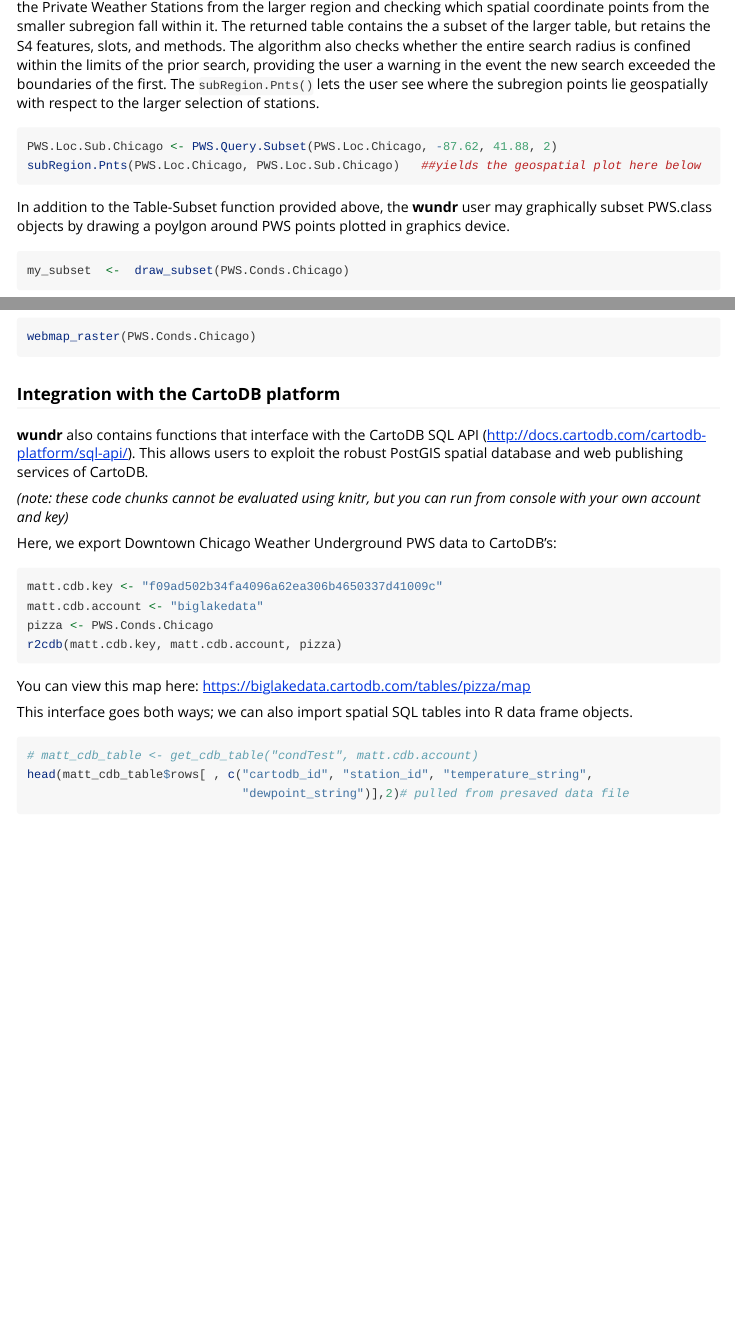
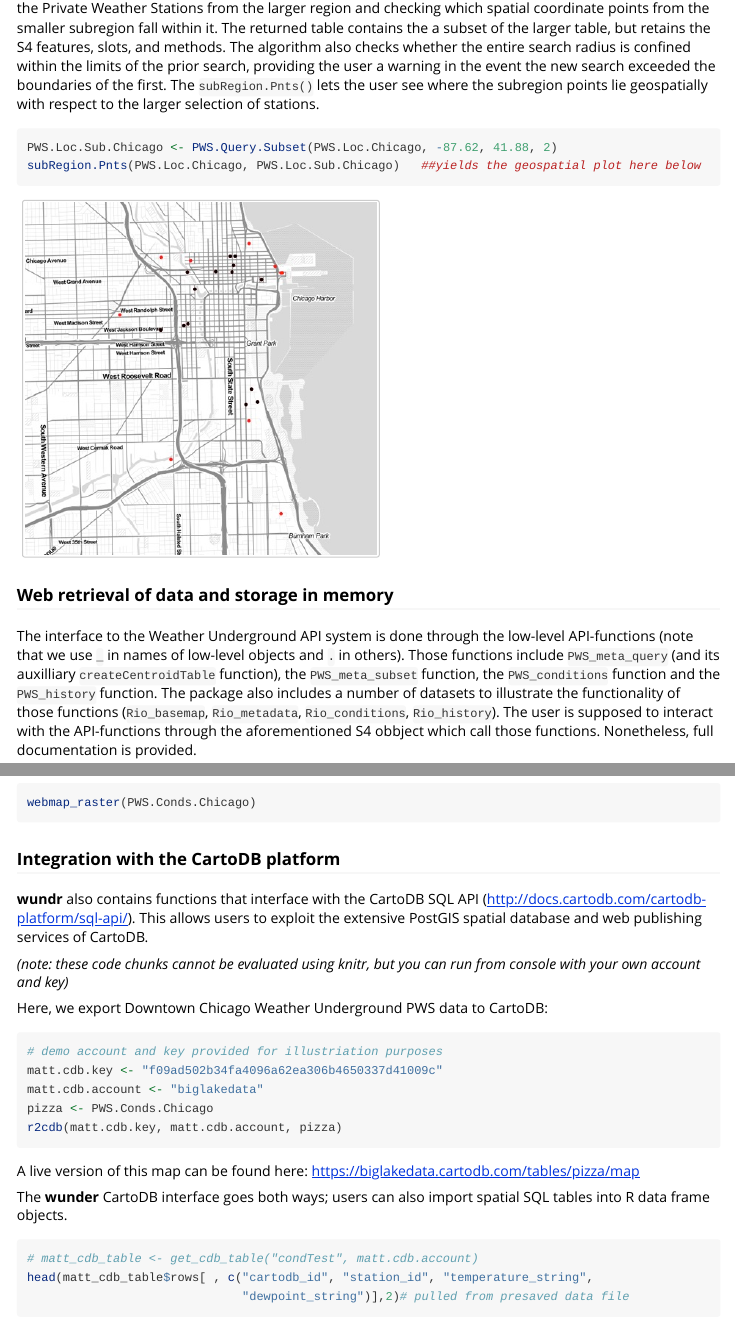
Before and after one commit to MatthewSchumwinger/wundr, an R Markdown document (vignettes/summary.Rmd): the page in a window 1100 px wide, from 1150 px down before the commit and from 1370 px down after it, so that both start at the same text, and a second part further down, joined at a grey line. Rendered offline with R 4.5, knitr and Pandoc, with nearby package versions; some code elsewhere in the file could not run offline; common packages that the code uses without loading them are loaded.

Commit message:
format improvement to summary

````diff
--- a/vignettes/summary.Rmd
+++ b/vignettes/summary.Rmd
@@ -30,7 +30,7 @@
 ```
 The initial API pull through (`PWS.Locations()`) results in a S4-Class Object with a slot for a data.table as well as another for a "SpatialPointsDataFrame".  The latter allows **wundr** users to engage in a variety of geospatial analytics without having to recompute the table.
 
-```{r, fig.show='hold', warning = FALSE, message = FALSE, eval = FALSE}
+```{r, fig.show='hold', warning = FALSE, message = FALSE, eval = TRUE}
 knitr::kable(head(PWS.Loc.Chicago@spatialPtDF@data)[,1:7])
 ```
 
@@ -51,16 +51,8 @@
 PWS.Loc.Sub.Chicago <- PWS.Query.Subset(PWS.Loc.Chicago, -87.62, 41.88, 2)
 subRegion.Pnts(PWS.Loc.Chicago, PWS.Loc.Sub.Chicago)   ##yields the geospatial plot here below
 ```
-<!---
+
 <img src="subRegion.jpg" align="middle" height="350" width="350" />
--->
-
-In addition to the Table-Subset function provided above, the **wundr** user may graphically subset PWS.class objects by drawing a poylgon around PWS points plotted in graphics device.
-
-```{r, fig.show='hold', warning = FALSE, message = FALSE, eval = FALSE}
-my_subset  <-  draw_subset(PWS.Conds.Chicago)
-```
-
 
 ### Web retrieval of data and storage in memory
 
@@ -169,21 +151,22 @@
 
 ### Integration with the CartoDB platform
 **wundr** also contains functions that interface with the CartoDB SQL API
-(http://docs.cartodb.com/cartodb-platform/sql-api/). This allows users to exploit the robust PostGIS spatial database and web publishing services of CartoDB.
+(http://docs.cartodb.com/cartodb-platform/sql-api/). This allows users to exploit the extensive PostGIS spatial database and web publishing services of CartoDB.
 
 *(note: these code chunks cannot be evaluated using knitr, but you can run from console with your own account and key)*
 
-Here, we export Downtown Chicago Weather Underground PWS data to CartoDB's:
+Here, we export Downtown Chicago Weather Underground PWS data to CartoDB:
 
 ```{r, eval = FALSE}
+# demo account and key provided for illustriation purposes
 matt.cdb.key <- "f09ad502b34fa4096a62ea306b4650337d41009c"
 matt.cdb.account <- "biglakedata"
 pizza <- PWS.Conds.Chicago
 r2cdb(matt.cdb.key, matt.cdb.account, pizza)
 ```
-You can view this map here: https://biglakedata.cartodb.com/tables/pizza/map
+A live version of this map can be found here: https://biglakedata.cartodb.com/tables/pizza/map
 
-This interface goes both ways; we can also import spatial SQL tables into R data frame objects.
+The **wunder** CartoDB interface goes both ways; users can also import spatial SQL tables into R data frame objects.
 
 ```{r, eval = TRUE}
 # matt_cdb_table <- get_cdb_table("condTest", matt.cdb.account)
````
Also changed, not shown: vignettes/summary.Rmd (18 more changed lines).
